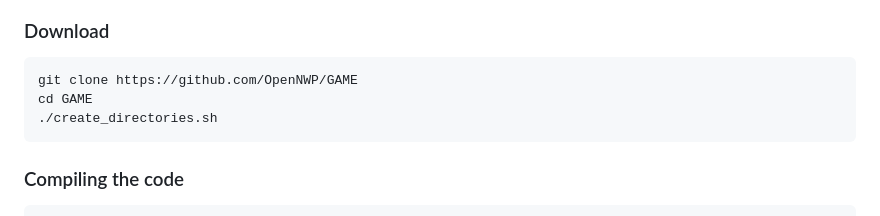
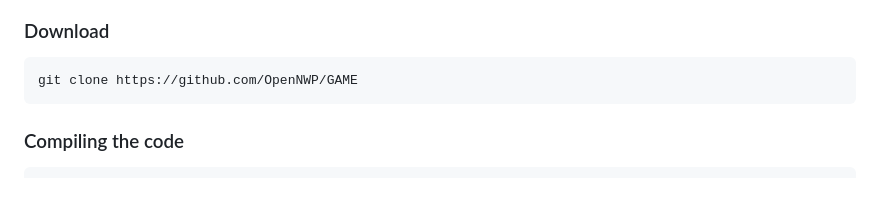
Before and after one commit to OpenNWP/GAME, a Markdown page: README.md, the part around the change. Drawn GitHub-style; blank space fills up the shorter version.

```diff
--- a/README.md
+++ b/README.md
@@ -55,8 +55,6 @@ The following packages are additionally required if you want to make use of the
 ### Download
 
 	git clone https://github.com/OpenNWP/GAME
-	cd GAME
-	./create_directories.sh
 
 ### Compiling the code
 
```
